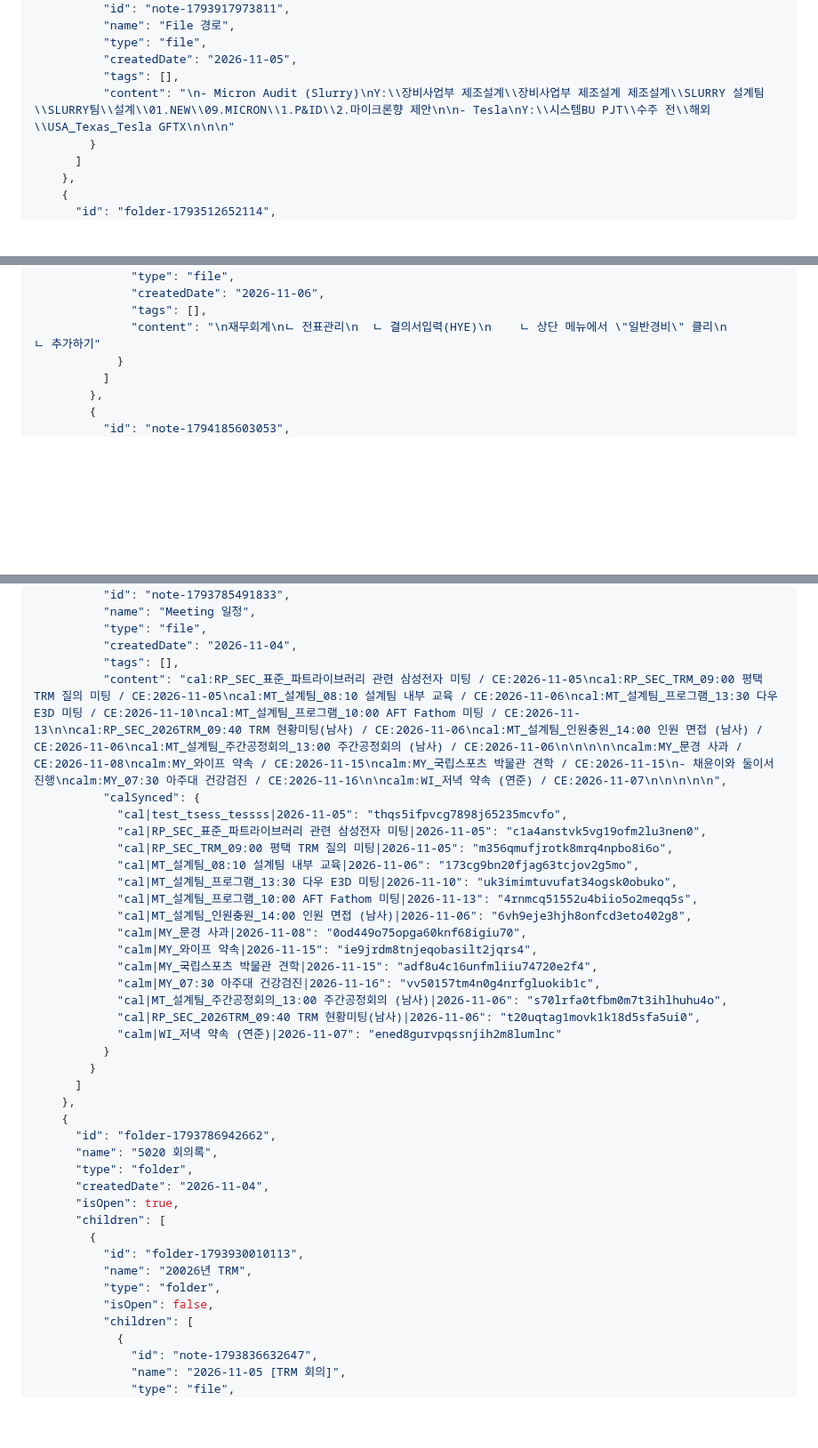
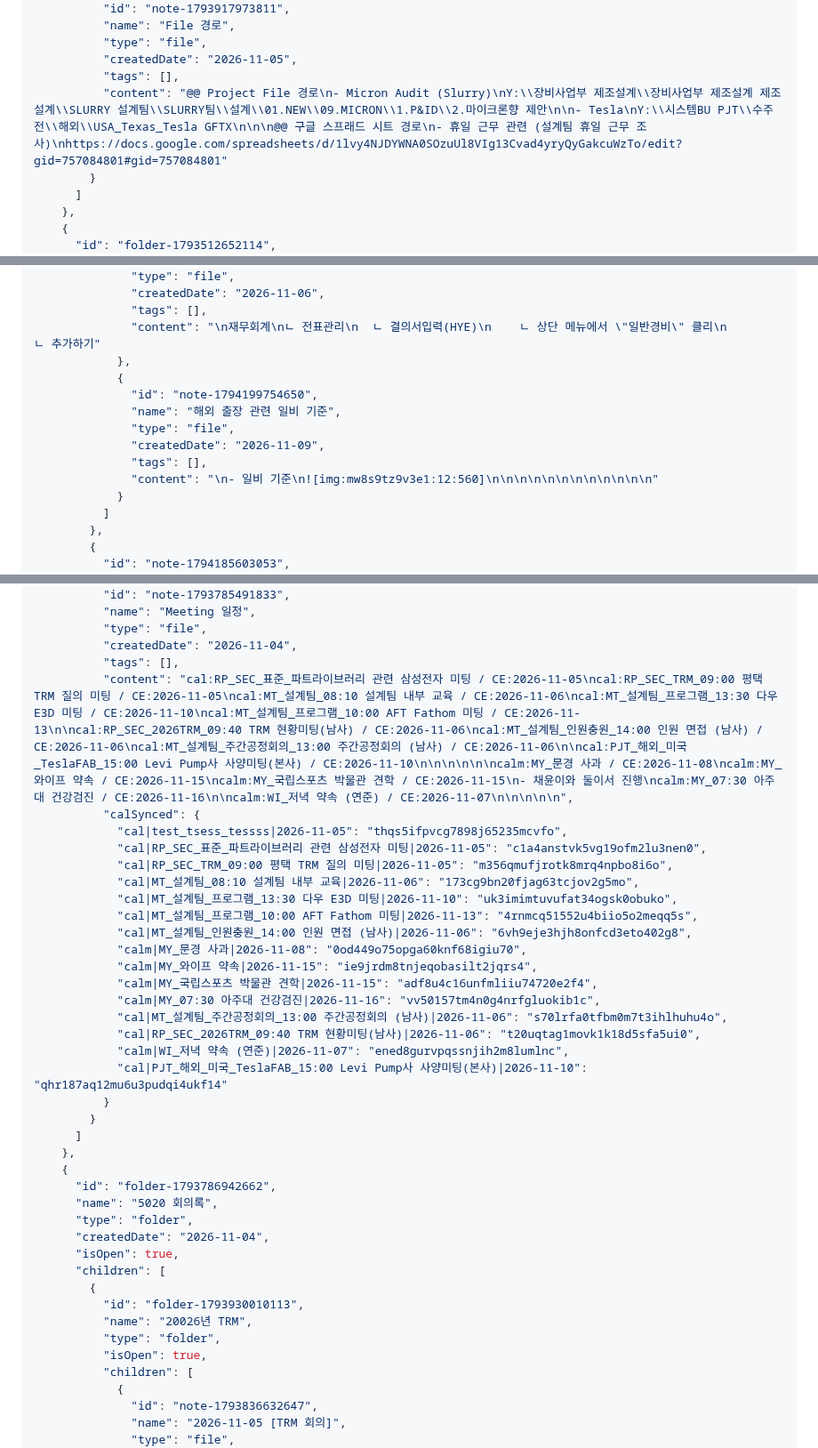
Before and after one commit to yyyy1887/yyyy1887.github.io, a Markdown page: DB.md, 3 parts joined by grey strips. Shown at 89% size. Drawn GitHub-style; blank space fills up the shorter version.

Commit message:
Update DB.md via My_Work_Space Web Workspace

```diff
--- a/DB.md
+++ b/DB.md
@@ -71,7 +71,7 @@
           "type": "file",
           "createdDate": "2026-11-05",
           "tags": [],
-          "content": "\n- Micron Audit (Slurry)\nY:\\장비사업부 제조설계\\장비사업부 제조설계 제조설계\\SLURRY 설계팀\\SLURRY팀\\설계\\01.NEW\\09.MICRON\\1.P&ID\\2.마이크론향 제안\n\n- Tesla\nY:\\시스템BU PJT\\수주 전\\해외\\USA_Texas_Tesla GFTX\n\n\n"
+          "content": "@@ Project File 경로\n- Micron Audit (Slurry)\nY:\\장비사업부 제조설계\\장비사업부 제조설계 제조설계\\SLURRY 설계팀\\SLURRY팀\\설계\\01.NEW\\09.MICRON\\1.P&ID\\2.마이크론향 제안\n\n- Tesla\nY:\\시스템BU PJT\\수주 전\\해외\\USA_Texas_Tesla GFTX\n\n\n@@ 구글 스프래드 시트 경로\n- 휴일 근무 관련 (설계팀 휴일 근무 조사)\nhttps://docs.google.com/spreadsheets/d/1lvy4NJDYWNA0SOzuUl8VIg13Cvad4yryQyGakcuWzTo/edit?gid=757084801#gid=757084801"
         }
       ]
     },
@@ -104,6 +104,14 @@
               "createdDate": "2026-11-06",
               "tags": [],
               "content": "\n재무회계\nㄴ 전표관리\n  ㄴ 결의서입력(HYE)\n    ㄴ 상단 메뉴에서 \"일반경비\" 클리\n        ㄴ 추가하기"
+            },
+            {
+              "id": "note-1794199754650",
+              "name": "해외 출장 관련 일비 기준",
+              "type": "file",
+              "createdDate": "2026-11-09",
+              "tags": [],
+              "content": "\n- 일비 기준\n![img:mw8s9tz9v3e1:12:560]\n\n\n\n\n\n\n\n\n\n\n\n"
             }
           ]
         },
@@ -169,7 +177,7 @@
           "type": "file",
           "createdDate": "2026-11-04",
           "tags": [],
-          "content": "cal:RP_SEC_표준_파트라이브러리 관련 삼성전자 미팅 / CE:2026-11-05\ncal:RP_SEC_TRM_09:00 평택 TRM 질의 미팅 / CE:2026-11-05\ncal:MT_설계팀_08:10 설계팀 내부 교육 / CE:2026-11-06\ncal:MT_설계팀_프로그램_13:30 다우 E3D 미팅 / CE:2026-11-10\ncal:MT_설계팀_프로그램_10:00 AFT Fathom 미팅 / CE:2026-11-13\n\ncal:RP_SEC_2026TRM_09:40 TRM 현황미팅(남사) / CE:2026-11-06\ncal:MT_설계팀_인원충원_14:00 인원 면접 (남사) / CE:2026-11-06\ncal:MT_설계팀_주간공정회의_13:00 주간공정회의 (남사) / CE:2026-11-06\n\n\n\n\ncalm:MY_문경 사과 / CE:2026-11-08\ncalm:MY_와이프 약속 / CE:2026-11-15\ncalm:MY_국립스포츠 박물관 견학 / CE:2026-11-15\n- 채윤이와 둘이서 진행\ncalm:MY_07:30 아주대 건강검진 / CE:2026-11-16\n\ncalm:WI_저녁 약속 (연준) / CE:2026-11-07\n\n\n\n\n",
+          "content": "cal:RP_SEC_표준_파트라이브러리 관련 삼성전자 미팅 / CE:2026-11-05\ncal:RP_SEC_TRM_09:00 평택 TRM 질의 미팅 / CE:2026-11-05\ncal:MT_설계팀_08:10 설계팀 내부 교육 / CE:2026-11-06\ncal:MT_설계팀_프로그램_13:30 다우 E3D 미팅 / CE:2026-11-10\ncal:MT_설계팀_프로그램_10:00 AFT Fathom 미팅 / CE:2026-11-13\n\ncal:RP_SEC_2026TRM_09:40 TRM 현황미팅(남사) / CE:2026-11-06\ncal:MT_설계팀_인원충원_14:00 인원 면접 (남사) / CE:2026-11-06\ncal:MT_설계팀_주간공정회의_13:00 주간공정회의 (남사) / CE:2026-11-06\n\ncal:PJT_해외_미국_TeslaFAB_15:00 Levi Pump사 사양미팅(본사) / CE:2026-11-10\n\n\n\n\n\ncalm:MY_문경 사과 / CE:2026-11-08\ncalm:MY_와이프 약속 / CE:2026-11-15\ncalm:MY_국립스포츠 박물관 견학 / CE:2026-11-15\n- 채윤이와 둘이서 진행\ncalm:MY_07:30 아주대 건강검진 / CE:2026-11-16\n\ncalm:WI_저녁 약속 (연준) / CE:2026-11-07\n\n\n\n\n",
           "calSynced": {
             "cal|test_tsess_tessss|2026-11-05": "thqs5ifpvcg7898j65235mcvfo",
             "cal|RP_SEC_표준_파트라이브러리 관련 삼성전자 미팅|2026-11-05": "c1a4anstvk5vg19ofm2lu3nen0",
@@ -184,7 +192,8 @@
             "calm|MY_07:30 아주대 건강검진|2026-11-16": "vv50157tm4n0g4nrfgluokib1c",
             "cal|MT_설계팀_주간공정회의_13:00 주간공정회의 (남사)|2026-11-06": "s70lrfa0tfbm0m7t3ihlhuhu4o",
             "cal|RP_SEC_2026TRM_09:40 TRM 현황미팅(남사)|2026-11-06": "t20uqtag1movk1k18d5sfa5ui0",
-            "calm|WI_저녁 약속 (연준)|2026-11-07": "ened8gurvpqssnjih2m8lumlnc"
+            "calm|WI_저녁 약속 (연준)|2026-11-07": "ened8gurvpqssnjih2m8lumlnc",
+            "cal|PJT_해외_미국_TeslaFAB_15:00 Levi Pump사 사양미팅(본사)|2026-11-10": "qhr187aq12mu6u3pudqi4ukf14"
           }
         }
       ]
@@ -200,7 +209,7 @@
           "id": "folder-1793930010113",
           "name": "20026년 TRM",
           "type": "folder",
-          "isOpen": false,
+          "isOpen": true,
           "children": [
             {
               "id": "note-1793836632647",
```
Also changed, not shown: other parts of DB.md (+1 -1 lines).
